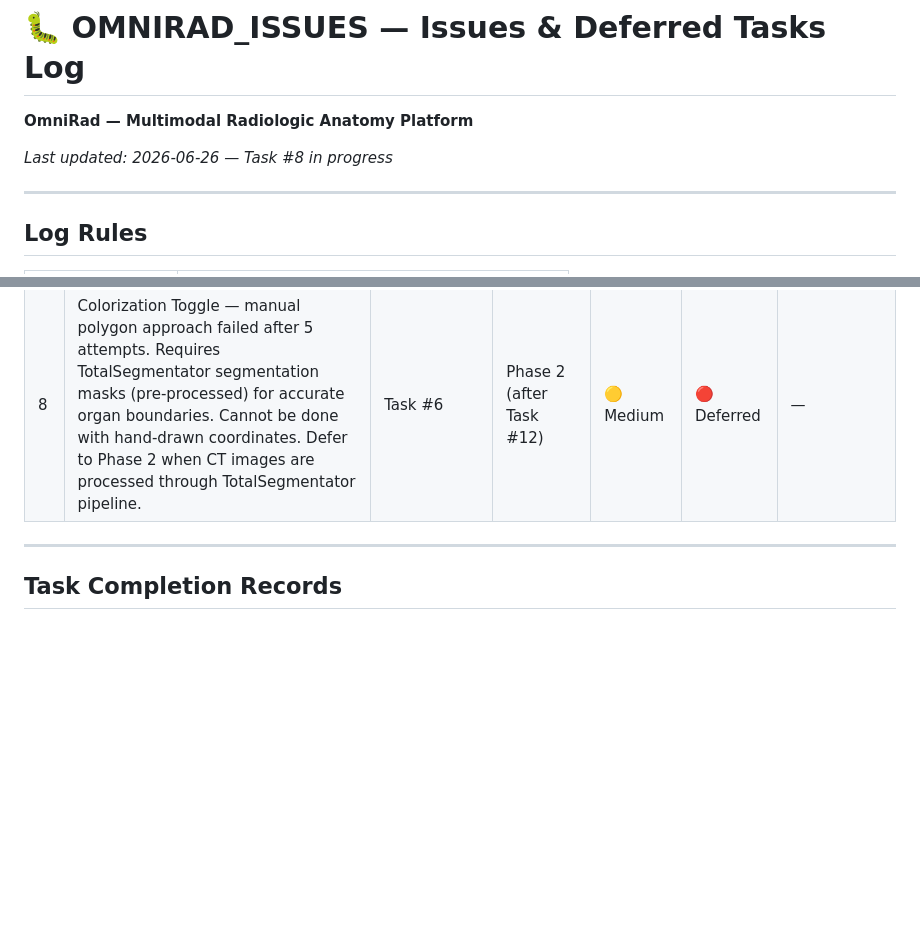
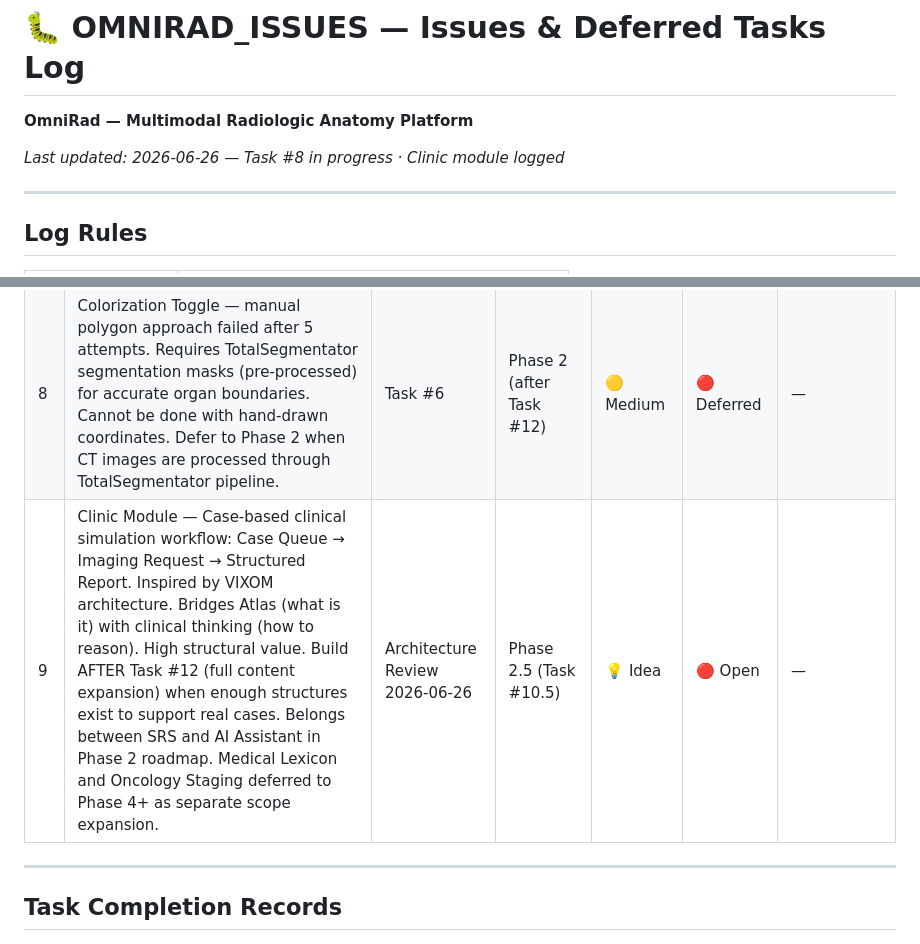
Before and after one commit to orphanai2026/OmniRad, a Markdown page: OMNIRAD_ISSUES.md, 2 parts joined by grey strips. GitHub-like rendering; blank space fills up the shorter version.

```diff
--- a/OMNIRAD_ISSUES.md
+++ b/OMNIRAD_ISSUES.md
@@ -1,7 +1,7 @@
 # 🐛 OMNIRAD_ISSUES — Issues & Deferred Tasks Log
 **OmniRad — Multimodal Radiologic Anatomy Platform**
 
-*Last updated: 2026-06-26 — Task #8 in progress*
+*Last updated: 2026-06-26 — Task #8 in progress · Clinic module logged*
 
 ---
 
@@ -40,6 +40,7 @@
 | 6 | canvas H variable conflict with document.documentElement caused blank panels | Task #5 | Task #5 | 🔴 Urgent | ✅ Resolved | 2026-06-26 |
 | 7 | bindTb() accumulated multiple listeners causing Mode toggle to cancel itself | Task #5 | Task #5 | 🔴 Urgent | ✅ Resolved | 2026-06-26 |
 | 8 | Colorization Toggle — manual polygon approach failed after 5 attempts. Requires TotalSegmentator segmentation masks (pre-processed) for accurate organ boundaries. Cannot be done with hand-drawn coordinates. Defer to Phase 2 when CT images are processed through TotalSegmentator pipeline. | Task #6 | Phase 2 (after Task #12) | 🟡 Medium | 🔴 Deferred | — |
+| 9 | Clinic Module — Case-based clinical simulation workflow: Case Queue → Imaging Request → Structured Report. Inspired by VIXOM architecture. Bridges Atlas (what is it) with clinical thinking (how to reason). High structural value. Build AFTER Task #12 (full content expansion) when enough structures exist to support real cases. Belongs between SRS and AI Assistant in Phase 2 roadmap. Medical Lexicon and Oncology Staging deferred to Phase 4+ as separate scope expansion. | Architecture Review 2026-06-26 | Phase 2.5 (Task #10.5) | 💡 Idea | 🔴 Open | — |
 
 ---
 
```
Also changed, not shown: OMNIRAD_PROJECT.md (+10 -2 lines).
